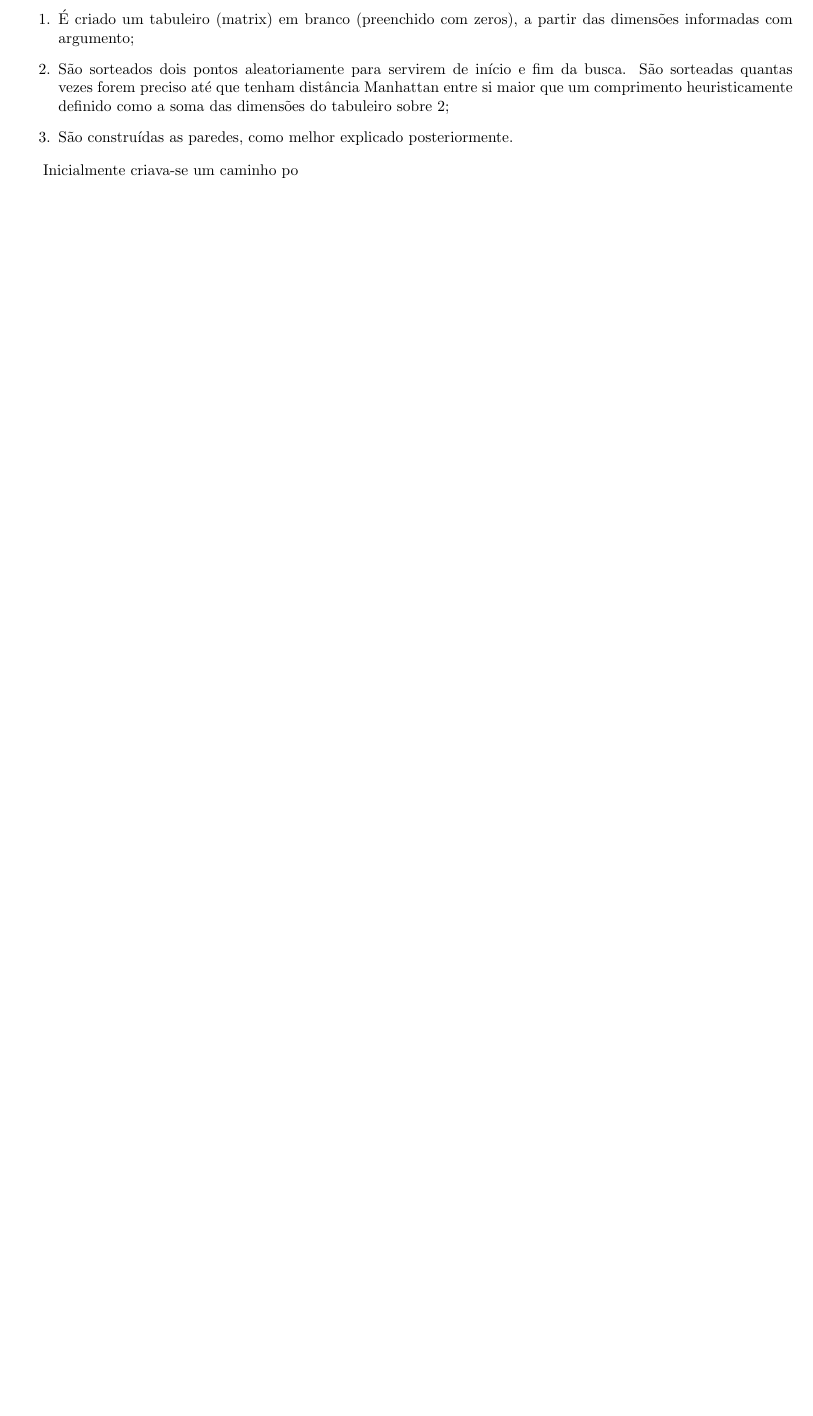
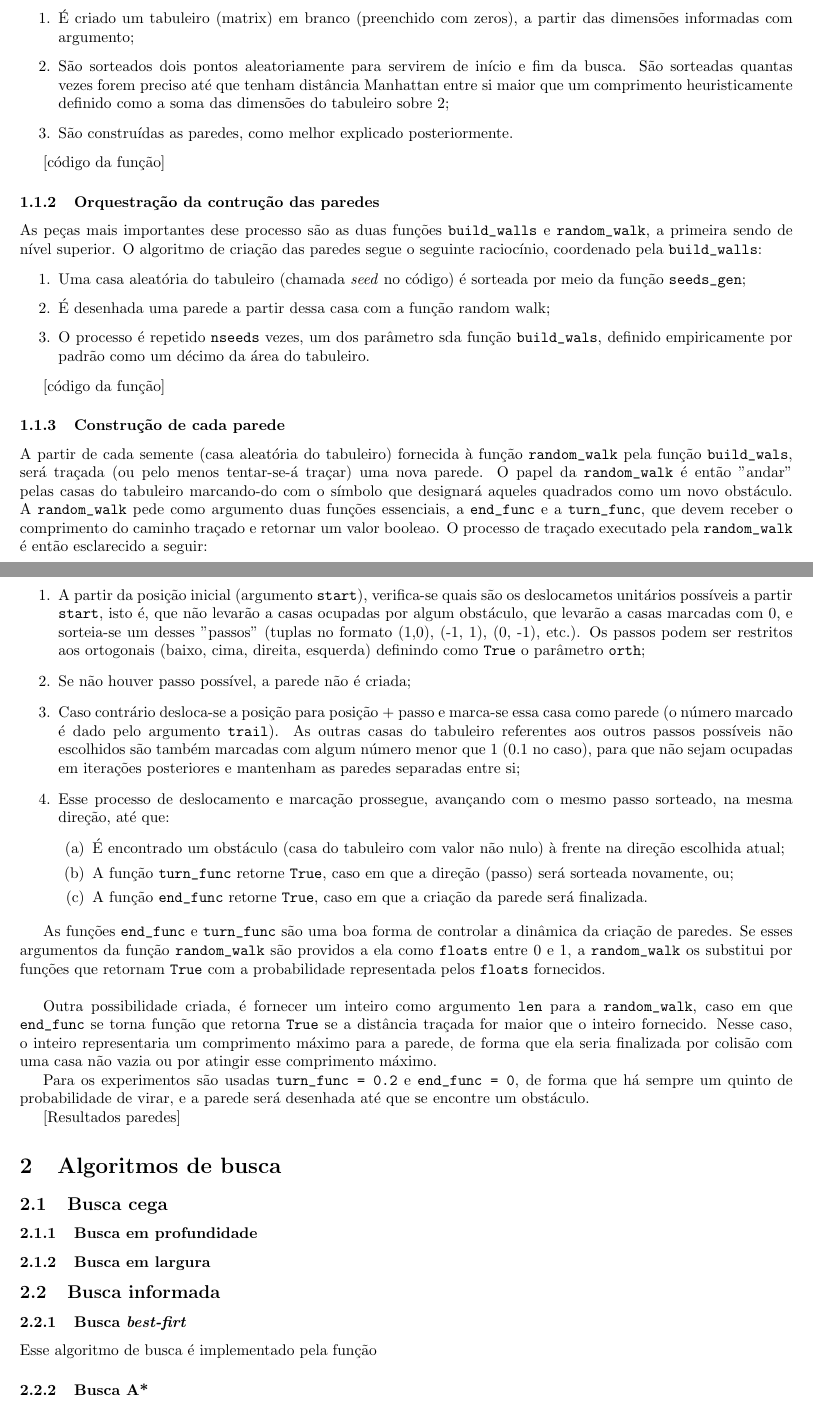
Before and after one commit to p-dr/IA-trabalho1, a LaTeX document (relatorio/relatorio.tex): part of the page before the commit and two parts of pages 1 and 2 of 2 after it, the two joined at a grey line, cut so that both start at the same text, the shorter picture padded with empty space. Compiled offline with pdfLaTeX.

Commit message:
Gerador de mapas no relatório

```diff
--- a/relatorio/relatorio.tex
+++ b/relatorio/relatorio.tex
@@ -8,3 +29,4 @@ Criou-se algoritmo para a geração de tabuleiros, com suas paredes e os pontos
+ O processo de gerar tabuleiros é executado pelo script \texttt{gen\_boards.py}, mais especificamente e em seu mais alto nível pela função \verb|gen_board| implementada no referido \emph{script}, acontecendo da seguinte maneira:
 
 \begin{enumerate}
 	\item É criado um tabuleiro (matrix) em branco (preenchido com zeros), a partir das dimensões informadas com argumento;
@@ -12,5 +34,56 @@ Criou-se algoritmo para a geração de tabuleiros, com suas paredes e os pontos
 	\item São construídas as paredes, como melhor explicado posteriormente.
 \end{enumerate}
 
-Inicialmente criava-se um caminho po
+[código da função]
+
+%Inicialmente criava-se um caminho aleatório para garantir que não houvesse
+\subsubsection{Orquestração da contrução das paredes}
+
+As peças mais importantes dese processo são as duas funções \verb|build_walls| e \verb|random_walk|, a primeira sendo de nível superior. O algoritmo de criação das paredes segue o seguinte raciocínio, coordenado pela \verb|build_walls|:
+
+\begin{enumerate}
+	\item Uma casa aleatória do tabuleiro (chamada \emph{seed} no código) é sorteada por meio da função \verb|seeds_gen|;
+	\item É desenhada uma parede a partir dessa casa com a função random walk;
+	\item O processo é repetido \verb|nseeds| vezes, um dos parâmetro sda função \verb|build_wals|, definido empiricamente por padrão como um décimo da área do tabuleiro.
+\end{enumerate}
+
+[código da função]
+
+
+\subsubsection{Construção de cada parede}
+
+A partir de cada semente (casa aleatória do tabuleiro) fornecida à função \verb|random_walk| pela função \verb|build_wals|, será traçada (ou pelo menos tentar-se-á traçar) uma nova parede. O papel da \verb|random_walk| é então "andar" pelas casas do tabuleiro marcando-do com o símbolo que designará aqueles quadrados como um novo obstáculo. A \verb|random_walk| pede como argumento duas funções essenciais, a \verb|end_func| e a \verb|turn_func|, que devem receber o comprimento do caminho traçado e retornar um valor booleao. O processo de traçado executado pela \verb|random_walk| é então esclarecido a seguir:
+
+\begin{enumerate}
+	\item A partir da posição inicial (argumento \verb|start|), verifica-se quais são os deslocametos unitários possíveis a partir \verb|start|, isto é, que não levarão a casas ocupadas por algum obstáculo, que levarão a casas marcadas com 0, e sorteia-se um desses "passos" (tuplas no formato (1,0), (-1, 1), (0, -1), etc.). Os passos podem ser restritos aos ortogonais (baixo, cima, direita, esquerda) definindo como \verb|True| o parâmetro \verb|orth|;
+	\item Se não houver passo possível, a parede não é criada;
+	\item Caso contrário desloca-se a posição para posição + passo e marca-se essa casa como parede (o número marcado é dado pelo argumento \verb|trail|). As outras casas do tabuleiro referentes aos outros passos possíveis não escolhidos são também marcadas com algum número menor que 1 (0.1 no caso), para que não sejam ocupadas em iterações posteriores e mantenham as paredes separadas entre si;
+	\item Esse processo de deslocamento e marcação prossegue, avançando com o mesmo passo sorteado, na mesma direção, até que:
+		\begin{enumerate}
+			\item É encontrado um obstáculo (casa do tabuleiro com valor não nulo) à frente na direção escolhida atual;
+			\item A função \verb|turn_func| retorne \verb|True|, caso em que a direção (passo) será sorteada novamente, ou;
+			\item A função \verb|end_func| retorne \verb|True|, caso em que a criação da parede será finalizada.
+		\end{enumerate}
+\end{enumerate}
+
+As funções \verb|end_func| e \verb|turn_func| são uma boa forma de controlar a dinâmica da criação de paredes. Se esses argumentos da função \verb|random_walk| são providos a ela como \verb|floats| entre 0 e 1, a \verb|random_walk| os substitui por funções que retornam \verb|True| com a probabilidade representada pelos \verb|floats| fornecidos.\\
+
+Outra possibilidade criada, é fornecer um inteiro como argumento \verb|len| para a \verb|random_walk|, caso em que \verb|end_func| se torna função que retorna \verb|True| se a distância traçada for maior que o inteiro fornecido. Nesse caso, o inteiro representaria um comprimento máximo para a parede, de forma que ela seria finalizada por colisão com uma casa não vazia ou por atingir esse comprimento máximo.
+
+Para os experimentos são usadas \verb|turn_func = 0.2| e \verb|end_func = 0|, de forma que há sempre um quinto de probabilidade de virar, e a parede será desenhada até que se encontre um obstáculo.
+
+[Resultados paredes]
+
+\section{Algoritmos de busca}
+
+\subsection{Busca cega}
+\subsubsection{Busca em profundidade}
+\subsubsection{Busca em largura}
+
+\subsection{Busca informada}
+\subsubsection{Busca \emph{best-firt}}
+
+Esse algoritmo de busca é implementado pela função
+
+\subsubsection{Busca A*}
 \end{document}
```
Also changed, not shown: relatorio/imagens/80_2.png (added), relatorio/imagens/80x80.png (added), relatorio/imagens/Figure_1.png (added), relatorio/imagens/Figure_2.pdf (added), relatorio/imagens/Figure_2.svg (added), relatorio/relatorio.pdf (added), relatorio/relatorio.tex (25 more changed lines), 5 other files.
